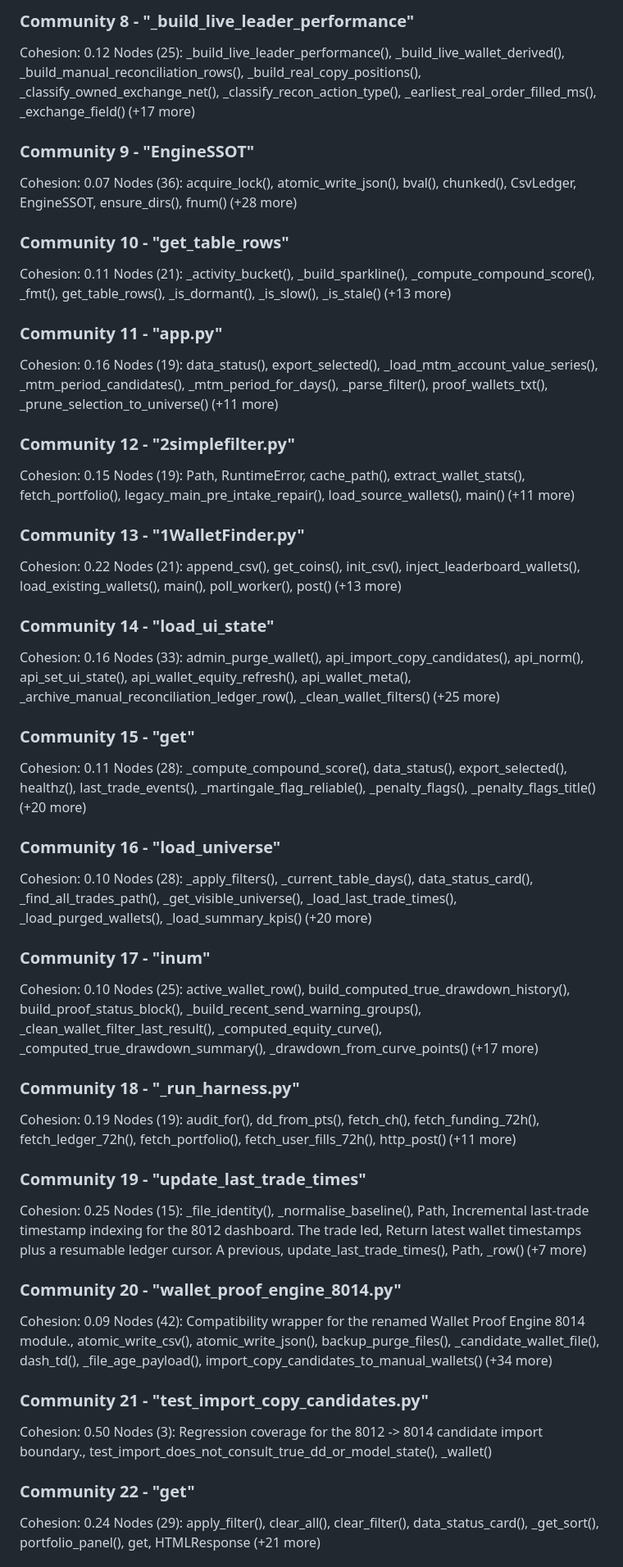
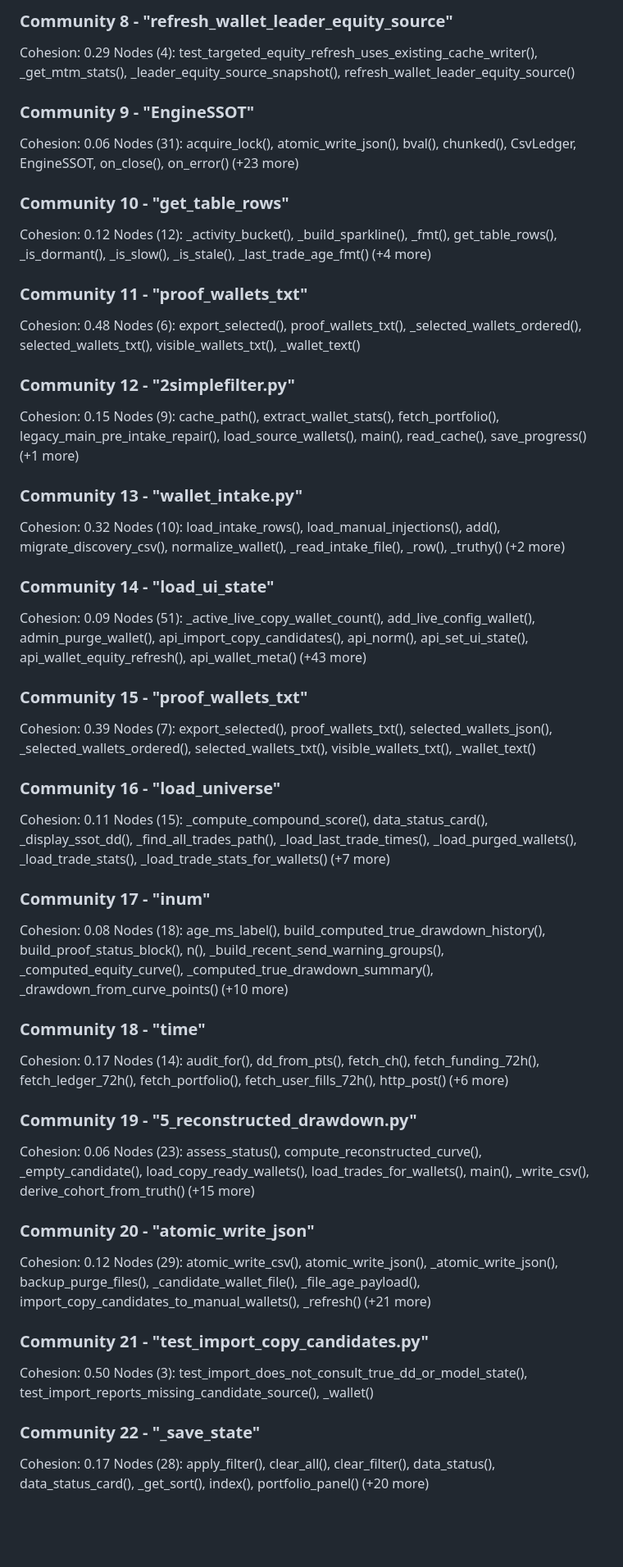
Before and after one commit to binancebotty-bot/trading-webhook, a Markdown page: WALLET FINDER/graphify-out/GRAPH_REPORT.md, the part around one of its changes. Shown at 82% size. Rendered like a GitHub page; blank space fills up the shorter version.

```diff
--- a/WALLET FINDER/graphify-out/GRAPH_REPORT.md
+++ b/WALLET FINDER/graphify-out/GRAPH_REPORT.md
@@ -157,61 +167,61 @@ Nodes (17): build_universe_rows(), compute_wallet_metrics(), flush_universe(), l
 
-### Community 8 - "_build_live_leader_performance"
-Cohesion: 0.12
-Nodes (25): _build_live_leader_performance(), _build_live_wallet_derived(), _build_manual_reconciliation_rows(), _build_real_copy_positions(), _classify_owned_exchange_net(), _classify_recon_action_type(), _earliest_real_order_filled_ms(), _exchange_field() (+17 more)
+### Community 8 - "refresh_wallet_leader_equity_source"
+Cohesion: 0.29
+Nodes (4): test_targeted_equity_refresh_uses_existing_cache_writer(), _get_mtm_stats(), _leader_equity_source_snapshot(), refresh_wallet_leader_equity_source()
 
 ### Community 9 - "EngineSSOT"
-Cohesion: 0.07
-Nodes (36): acquire_lock(), atomic_write_json(), bval(), chunked(), CsvLedger, EngineSSOT, ensure_dirs(), fnum() (+28 more)
+Cohesion: 0.06
+Nodes (31): acquire_lock(), atomic_write_json(), bval(), chunked(), CsvLedger, EngineSSOT, on_close(), on_error() (+23 more)
 
 ### Community 10 - "get_table_rows"
-Cohesion: 0.11
-Nodes (21): _activity_bucket(), _build_sparkline(), _compute_compound_score(), _fmt(), get_table_rows(), _is_dormant(), _is_slow(), _is_stale() (+13 more)
+Cohesion: 0.12
+Nodes (12): _activity_bucket(), _build_sparkline(), _fmt(), get_table_rows(), _is_dormant(), _is_slow(), _is_stale(), _last_trade_age_fmt() (+4 more)
 
-### Community 11 - "app.py"
-Cohesion: 0.16
-Nodes (19): data_status(), export_selected(), _load_mtm_account_value_series(), _mtm_period_candidates(), _mtm_period_for_days(), _parse_filter(), proof_wallets_txt(), _prune_selection_to_universe() (+11 more)
+### Community 11 - "proof_wallets_txt"
+Cohesion: 0.48
+Nodes (6): export_selected(), proof_wallets_txt(), _selected_wallets_ordered(), selected_wallets_txt(), visible_wallets_txt(), _wallet_text()
 
 ### Community 12 - "2simplefilter.py"
 Cohesion: 0.15
-Nodes (19): Path, RuntimeError, cache_path(), extract_wallet_stats(), fetch_portfolio(), legacy_main_pre_intake_repair(), load_source_wallets(), main() (+11 more)
+Nodes (9): cache_path(), extract_wallet_stats(), fetch_portfolio(), legacy_main_pre_intake_repair(), load_source_wallets(), main(), read_cache(), save_progress() (+1 more)
 
-### Community 13 - "1WalletFinder.py"
-Cohesion: 0.22
-Nodes (21): append_csv(), get_coins(), init_csv(), inject_leaderboard_wallets(), load_existing_wallets(), main(), poll_worker(), post() (+13 more)
+### Community 13 - "wallet_intake.py"
+Cohesion: 0.32
+Nodes (10): load_intake_rows(), load_manual_injections(), add(), migrate_discovery_csv(), normalize_wallet(), _read_intake_file(), _row(), _truthy() (+2 more)
 
 ### Community 14 - "load_ui_state"
-Cohesion: 0.16
-Nodes (33): admin_purge_wallet(), api_import_copy_candidates(), api_norm(), api_set_ui_state(), api_wallet_equity_refresh(), api_wallet_meta(), _archive_manual_reconciliation_ledger_row(), _clean_wallet_filters() (+25 more)
+Cohesion: 0.09
+Nodes (51): _active_live_copy_wallet_count(), add_live_config_wallet(), admin_purge_wallet(), api_import_copy_candidates(), api_norm(), api_set_ui_state(), api_wallet_equity_refresh(), api_wallet_meta() (+43 more)
 
-### Community 15 - "get"
-Cohesion: 0.11
-Nodes (28): _compute_compound_score(), data_status(), export_selected(), healthz(), last_trade_events(), _martingale_flag_reliable(), _penalty_flags(), _penalty_flags_title() (+20 more)
+### Community 15 - "proof_wallets_txt"
+Cohesion: 0.39
+Nodes (7): export_selected(), proof_wallets_txt(), selected_wallets_json(), _selected_wallets_ordered(), selected_wallets_txt(), visible_wallets_txt(), _wallet_text()
 
 ### Community 16 - "load_universe"
-Cohesion: 0.10
-Nodes (28): _apply_filters(), _current_table_days(), data_status_card(), _find_all_trades_path(), _get_visible_universe(), _load_last_trade_times(), _load_purged_wallets(), _load_summary_kpis() (+20 more)
+Cohesion: 0.11
+Nodes (15): _compute_compound_score(), data_status_card(), _display_ssot_dd(), _find_all_trades_path(), _load_last_trade_times(), _load_purged_wallets(), _load_trade_stats(), _load_trade_stats_for_wallets() (+7 more)
 
 ### Community 17 - "inum"
-Cohesion: 0.10
-Nodes (25): active_wallet_row(), build_computed_true_drawdown_history(), build_proof_status_block(), _build_recent_send_warning_groups(), _clean_wallet_filter_last_result(), _computed_equity_curve(), _computed_true_drawdown_summary(), _drawdown_from_curve_points() (+17 more)
+Cohesion: 0.08
+Nodes (18): age_ms_label(), build_computed_true_drawdown_history(), build_proof_status_block(), n(), _build_recent_send_warning_groups(), _computed_equity_curve(), _computed_true_drawdown_summary(), _drawdown_from_curve_points() (+10 more)
 
-### Community 18 - "_run_harness.py"
-Cohesion: 0.19
-Nodes (19): audit_for(), dd_from_pts(), fetch_ch(), fetch_funding_72h(), fetch_ledger_72h(), fetch_portfolio(), fetch_user_fills_72h(), http_post() (+11 more)
+### Community 18 - "time"
+Cohesion: 0.17
+Nodes (14): audit_for(), dd_from_pts(), fetch_ch(), fetch_funding_72h(), fetch_ledger_72h(), fetch_portfolio(), fetch_user_fills_72h(), http_post() (+6 more)
 
-### Community 19 - "update_last_trade_times"
-Cohesion: 0.25
-Nodes (15): _file_identity(), _normalise_baseline(), Path, Incremental last-trade timestamp indexing for the 8012 dashboard.  The trade led, Return latest wallet timestamps plus a resumable ledger cursor.      A previous, update_last_trade_times(), Path, _row() (+7 more)
+### Community 19 - "5_reconstructed_drawdown.py"
+Cohesion: 0.06
+Nodes (23): assess_status(), compute_reconstructed_curve(), _empty_candidate(), load_copy_ready_wallets(), load_trades_for_wallets(), main(), _write_csv(), derive_cohort_from_truth() (+15 more)
 
-### Community 20 - "wallet_proof_engine_8014.py"
-Cohesion: 0.09
-Nodes (42): Compatibility wrapper for the renamed Wallet Proof Engine 8014 module., atomic_write_csv(), atomic_write_json(), backup_purge_files(), _candidate_wallet_file(), dash_td(), _file_age_payload(), import_copy_candidates_to_manual_wallets() (+34 more)
+### Community 20 - "atomic_write_json"
+Cohesion: 0.12
+Nodes (29): atomic_write_csv(), atomic_write_json(), _atomic_write_json(), backup_purge_files(), _candidate_wallet_file(), _file_age_payload(), import_copy_candidates_to_manual_wallets(), _refresh() (+21 more)
 
 ### Community 21 - "test_import_copy_candidates.py"
 Cohesion: 0.50
-Nodes (3): Regression coverage for the 8012 -> 8014 candidate import boundary., test_import_does_not_consult_true_dd_or_model_state(), _wallet()
+Nodes (3): test_import_does_not_consult_true_dd_or_model_state(), test_import_reports_missing_candidate_source(), _wallet()
 
-### Community 22 - "get"
-Cohesion: 0.24
-Nodes (29): apply_filter(), clear_all(), clear_filter(), data_status_card(), _get_sort(), portfolio_panel(), get, HTMLResponse (+21 more)
+### Community 22 - "_save_state"
+Cohesion: 0.17
+Nodes (28): apply_filter(), clear_all(), clear_filter(), data_status(), data_status_card(), _get_sort(), index(), portfolio_panel() (+20 more)
 
```
Also changed, not shown: other parts of WALLET FINDER/graphify-out/GRAPH_REPORT.md (+278 -250 lines), WALLET FINDER/WP_8014_D1D7_STATUS_20261012.md (added, +106 -0 lines).
